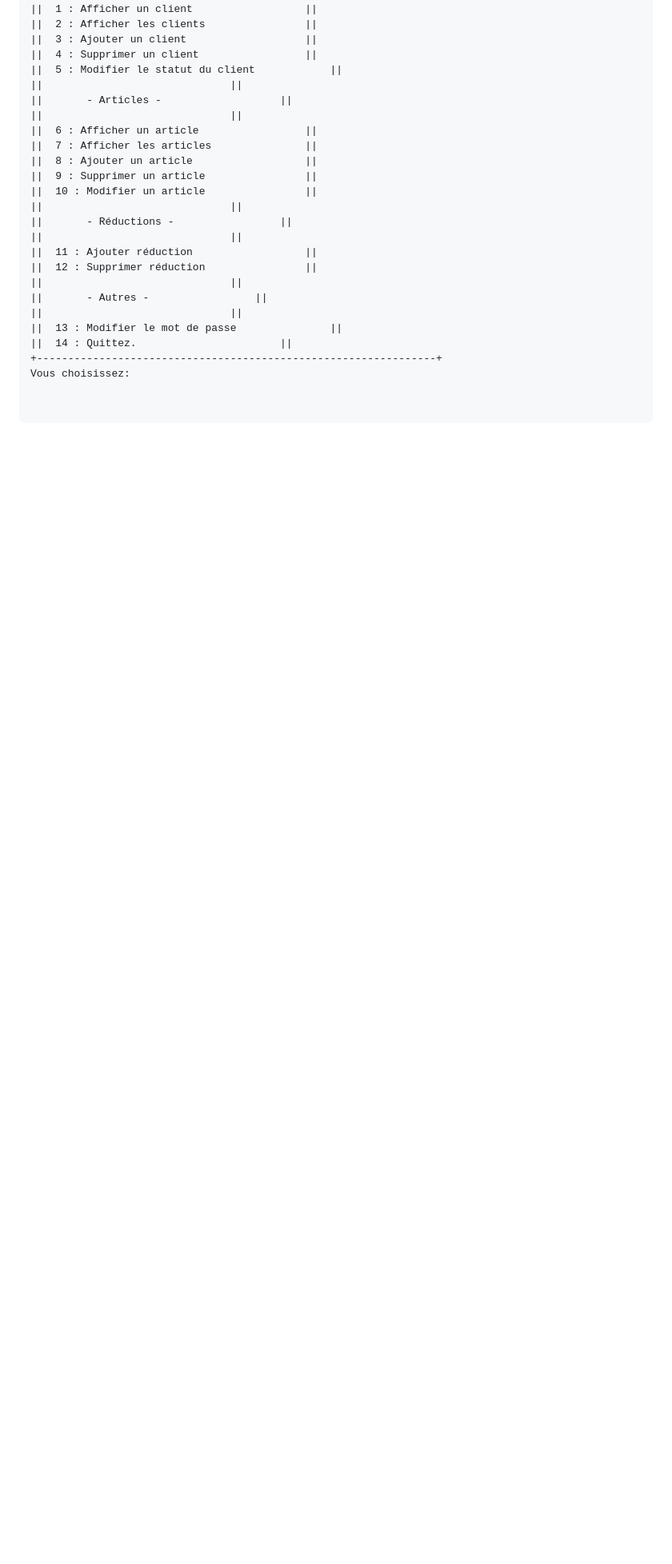
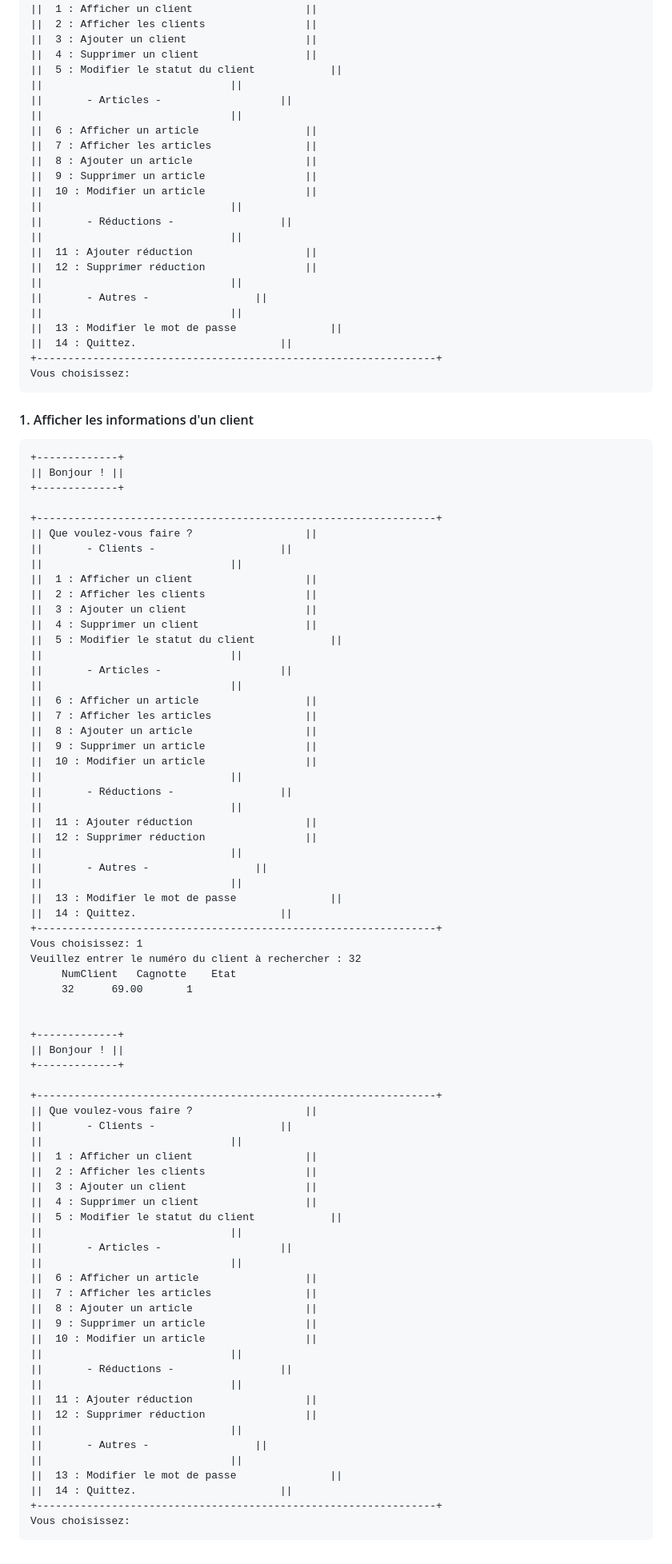
Before and after one commit to GenDoum/SAE_1.01_GestionnaireMagasinMeubles, a Markdown page: compteRendu.md, the part around the change printed below. Shown: that part at 80% size. GitHub-like rendering; blank space fills up the shorter version.

Commit message:
Mise à jour de 'compteRendu.md'

````diff
--- a/compteRendu.md
+++ b/compteRendu.md
@@ -900,6 +901,80 @@ Vous choisissez: 2
 ||	14 : Quittez.						||
 +----------------------------------------------------------------+
 Vous choisissez:
+```
+
+#### 1. Afficher les informations d'un client
+
+```
++-------------+
+|| Bonjour ! ||
++-------------+
+
++----------------------------------------------------------------+
+|| Que voulez-vous faire ?					||
+|| 		 - Clients -					||
+||								||
+||	1 : Afficher un client					||
+||	2 : Afficher les clients				||
+||	3 : Ajouter un client					||
+||	4 : Supprimer un client					||
+||	5 : Modifier le statut du client			||
+||								||
+|| 		 - Articles -					||
+||								||
+||	6 : Afficher un article					||
+||	7 : Afficher les articles				||
+||	8 : Ajouter un article					||
+||	9 : Supprimer un article				||
+||	10 : Modifier un article				||
+||								||
+|| 		 - Réductions -					||
+||								||
+||	11 : Ajouter réduction					||
+||	12 : Supprimer réduction				||
+||								||
+|| 		 - Autres -					||
+||								||
+||	13 : Modifier le mot de passe				||
+||	14 : Quittez.						||
++----------------------------------------------------------------+
+Vous choisissez: 1
+Veuillez entrer le numéro du client à rechercher : 32
+	 NumClient	 Cagnotte	 Etat
+	 32		 69.00		 1
 
 
++-------------+
+|| Bonjour ! ||
++-------------+
+
++----------------------------------------------------------------+
+|| Que voulez-vous faire ?					||
+|| 		 - Clients -					||
+||								||
+||	1 : Afficher un client					||
+||	2 : Afficher les clients				||
+||	3 : Ajouter un client					||
+||	4 : Supprimer un client					||
+||	5 : Modifier le statut du client			||
+||								||
+|| 		 - Articles -					||
+||								||
+||	6 : Afficher un article					||
+||	7 : Afficher les articles				||
+||	8 : Ajouter un article					||
+||	9 : Supprimer un article				||
+||	10 : Modifier un article				||
+||								||
+|| 		 - Réductions -					||
+||								||
+||	11 : Ajouter réduction					||
+||	12 : Supprimer réduction				||
+||								||
+|| 		 - Autres -					||
+||								||
+||	13 : Modifier le mot de passe				||
+||	14 : Quittez.						||
++----------------------------------------------------------------+
+Vous choisissez:
 ```
````
Also changed, not shown: other parts of compteRendu.md (+1 -0 lines).
